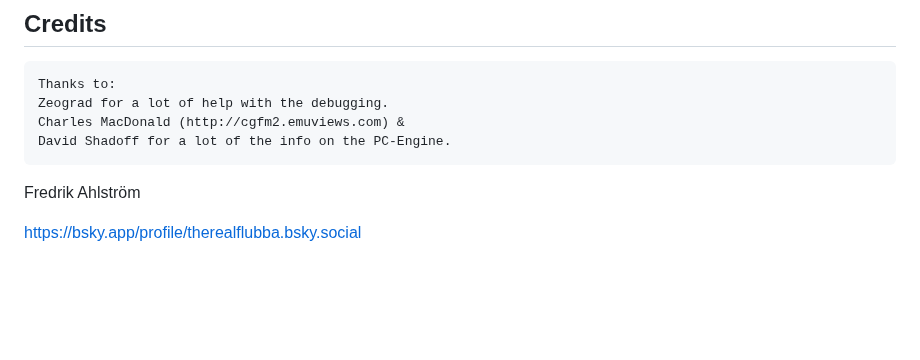
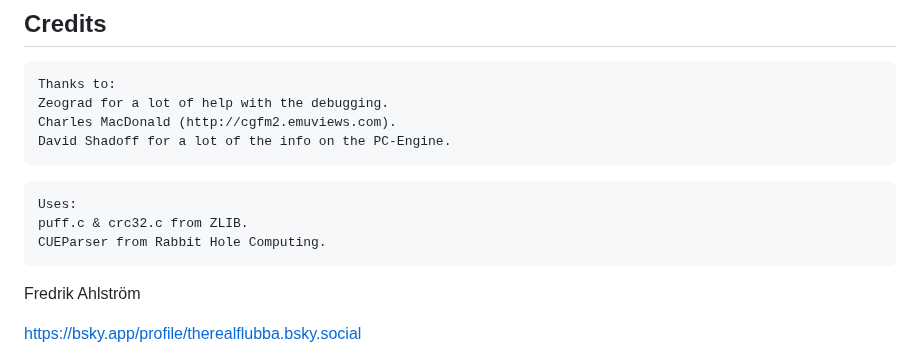
Before and after one commit to FluBBaOfWard/NitroGrafx, a Markdown page: README.md, the part around the change. GitHub-like rendering; blank space fills up the shorter version.

````diff
--- a/README.md
+++ b/README.md
@@ -119,8 +119,14 @@ Some dumb info about the emulator...
 ```text
 Thanks to:
 Zeograd for a lot of help with the debugging.
-Charles MacDonald (http://cgfm2.emuviews.com) &
+Charles MacDonald (http://cgfm2.emuviews.com).
 David Shadoff for a lot of the info on the PC-Engine.
+```
+
+```text
+Uses:
+puff.c & crc32.c from ZLIB.
+CUEParser from Rabbit Hole Computing.
 ```
 
 Fredrik Ahlström
````
Also changed, not shown: PCEngine.png (added), 14 other files.
